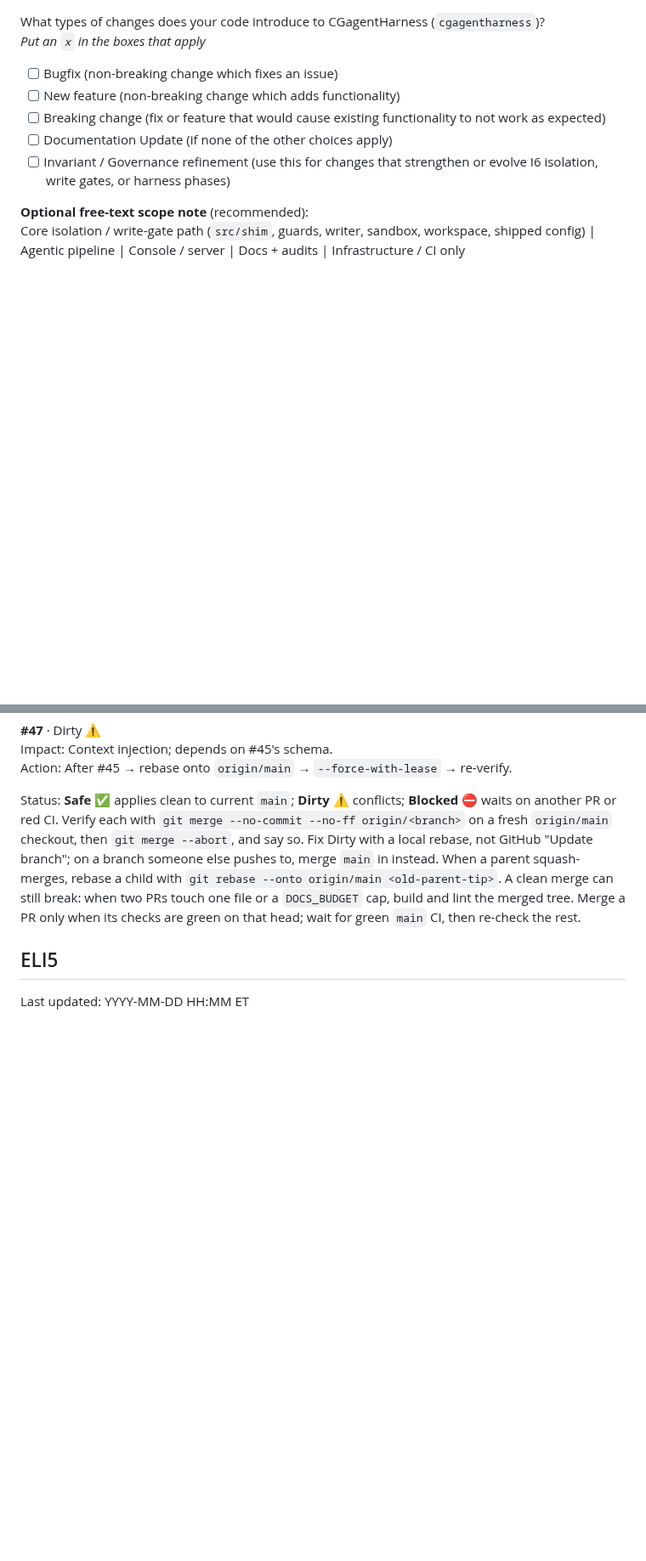
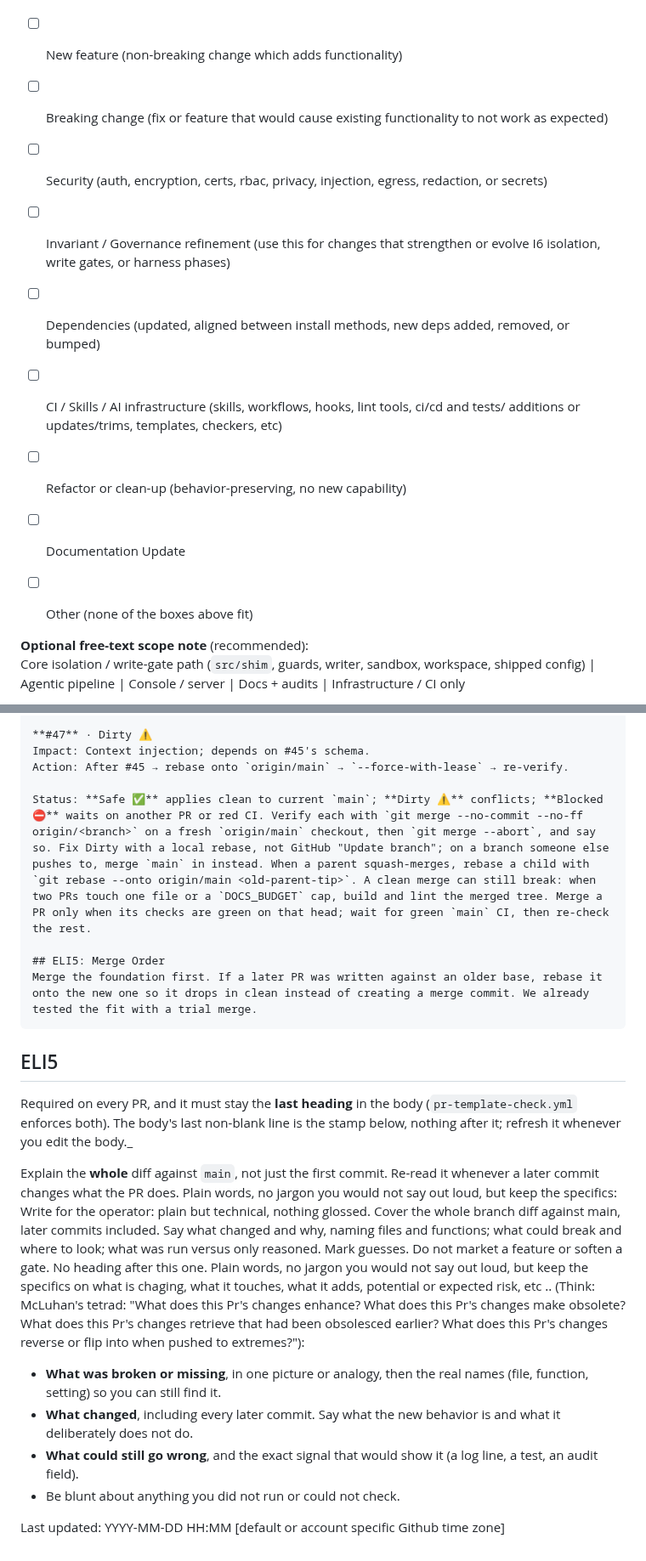
Before and after one commit to cgfixit/CG-agent-harness, a Markdown page: .github/PULL_REQUEST_TEMPLATE.md, 2 parts joined by grey strips. Shown at 85% size. Drawn GitHub-style; blank space fills up the shorter version.

````diff
--- a/.github/PULL_REQUEST_TEMPLATE.md
+++ b/.github/PULL_REQUEST_TEMPLATE.md
@@ -60,8 +60,14 @@ _Put an `x` in the boxes that apply_
 - [ ] Bugfix (non-breaking change which fixes an issue)
 - [ ] New feature (non-breaking change which adds functionality)
 - [ ] Breaking change (fix or feature that would cause existing functionality to not work as expected)
-- [ ] Documentation Update (if none of the other choices apply)
+- [ ] Security (auth, encryption, certs, rbac,  privacy, injection, egress, redaction, or secrets)
 - [ ] Invariant / Governance refinement (use this for changes that strengthen or evolve I6 isolation, write gates, or harness phases)
+- [ ] Dependencies (updated, aligned between install methods, new deps added, removed, or bumped)
+- [ ] CI / Skills / AI infrastructure (skills, workflows, hooks, lint tools, ci/cd and tests/ additions or updates/trims, templates, checkers, etc)
+- [ ] Refactor or clean-up (behavior-preserving, no new capability)
+- [ ] Documentation Update
+- [ ] Other (none of the boxes above fit)
+
 
 **Optional free-text scope note** (recommended):
 Core isolation / write-gate path (`src/shim`, guards, writer, sandbox, workspace, shipped config) | Agentic pipeline | Console / server | Docs + audits | Infrastructure / CI only
@@ -144,10 +155,19 @@ Action: After #45 → rebase onto `origin/main` → `--force-with-lease` → re-
 
 Status: **Safe ✅** applies clean to current `main`; **Dirty ⚠️** conflicts; **Blocked ⛔** waits on another PR or red CI. Verify each with `git merge --no-commit --no-ff origin/<branch>` on a fresh `origin/main` checkout, then `git merge --abort`, and say so. Fix Dirty with a local rebase, not GitHub "Update branch"; on a branch someone else pushes to, merge `main` in instead. When a parent squash-merges, rebase a child with `git rebase --onto origin/main <old-parent-tip>`. A clean merge can still break: when two PRs touch one file or a `DOCS_BUDGET` cap, build and lint the merged tree. Merge a PR only when its checks are green on that head; wait for green `main` CI, then re-check the rest.
 
+## ELI5: Merge Order
+Merge the foundation first. If a later PR was written against an older base, rebase it onto the new one so it drops in clean instead of creating a merge commit. We already tested the fit with a trial merge.
+```
+
 ## ELI5
+Required on every PR, and it must stay the **last heading** in the body (`pr-template-check.yml` enforces both). The body's last non-blank line is the stamp below, nothing after it; refresh it whenever you edit the body._
 
-<!-- Required on every PR. Write for the operator: plain but technical, nothing glossed. Cover the whole branch diff against main, later commits included. Say what changed and why, naming files and functions; what could break and where to look; what was run versus only reasoned. Mark guesses. Do not market a feature or soften a gate. No heading after this one. -->
+Explain the **whole** diff against `main`, not just the first commit. Re-read it whenever a later commit changes what the PR does. Plain words, no jargon you would not say out loud, but keep the specifics:
+Write for the operator: plain but technical, nothing glossed. Cover the whole branch diff against main, later commits included. Say what changed and why, naming files and functions; what could break and where to look; what was run versus only reasoned. Mark guesses. Do not market a feature or soften a gate. No heading after this one. Plain words, no jargon you would not say out loud, but keep the specifics on what is chaging, what it touches, what it adds, potential or expected risk, etc .. (Think: McLuhan's tetrad: "What does this Pr's changes enhance? What does this Pr's changes make obsolete? What does this Pr's changes retrieve that had been obsolesced earlier? What does this Pr's changes reverse or flip into when pushed to extremes?"):
 
-<what changed and why>
+- **What was broken or missing**, in one picture or analogy, then the real names (file, function, setting) so you can still find it.
+- **What changed**, including every later commit. Say what the new behavior is and what it deliberately does not do.
+- **What could still go wrong**, and the exact signal that would show it (a log line, a test, an audit field).
+- Be blunt about anything you did not run or could not check.
 
-Last updated: YYYY-MM-DD HH:MM ET
+Last updated: YYYY-MM-DD HH:MM [default or account specific Github time zone]
````
Also changed, not shown: other parts of .github/PULL_REQUEST_TEMPLATE.md (+8 -3 lines).
